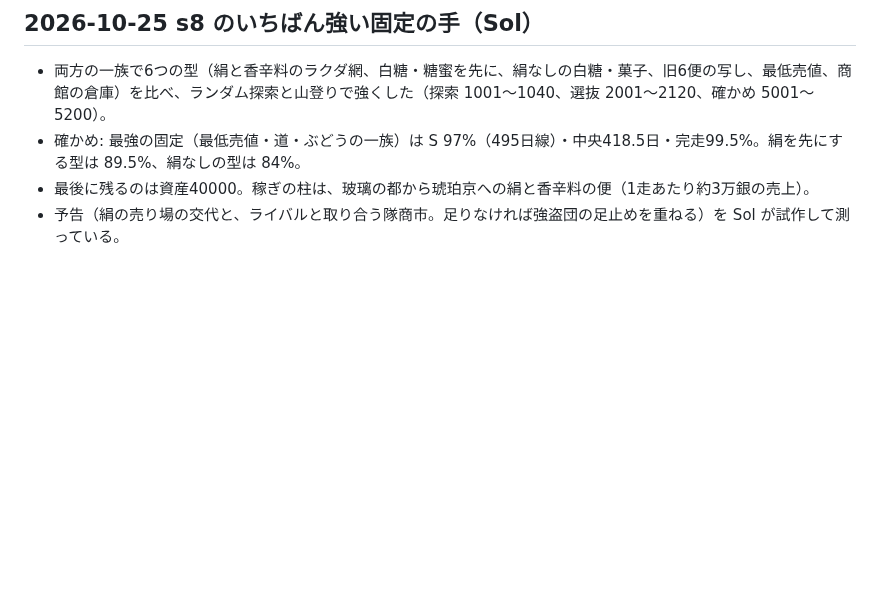
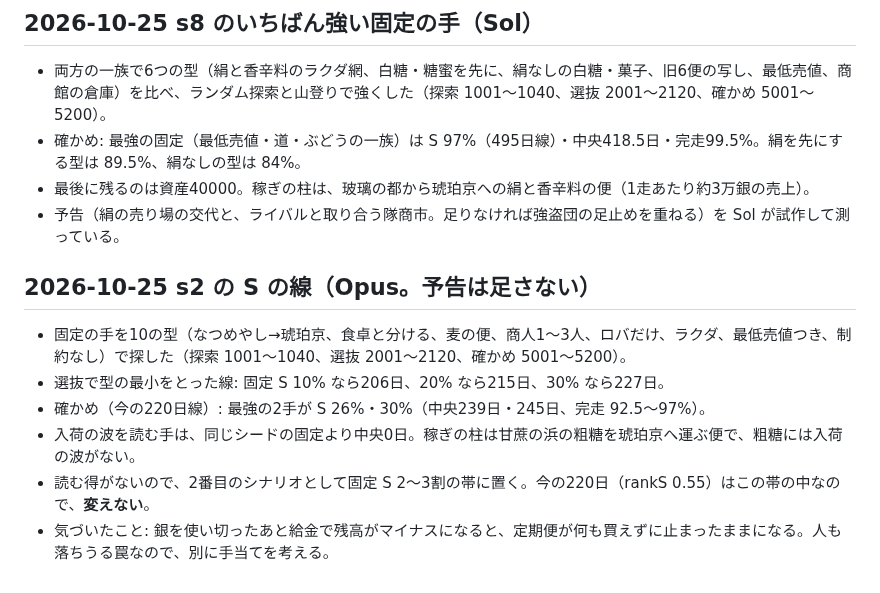
Before and after one commit to FortuneBunny/toshoki, a Markdown page: docs/balance-log.md, the part around the change. Drawn GitHub-style; blank space fills up the shorter version.

Commit message:
記録: s2 の S の線は今の220日のまま（固定 S 2〜3割の帯）
Co-Authored-By: Claude Opus 5.5 <noreply@anthropic.com>

```diff
--- a/docs/balance-log.md
+++ b/docs/balance-log.md
@@ -701,3 +701,11 @@ Sol が、区域を北（緑門への長い区間）と西に置き直し、3つ
 - 確かめ: 最強の固定（最低売値・道・ぶどうの一族）は S 97%（495日線）・中央418.5日・完走99.5%。絹を先にする型は 89.5%、絹なしの型は 84%。
 - 最後に残るのは資産40000。稼ぎの柱は、玻璃の都から琥珀京への絹と香辛料の便（1走あたり約3万銀の売上）。
 - 予告（絹の売り場の交代と、ライバルと取り合う隊商市。足りなければ強盗団の足止めを重ねる）を Sol が試作して測っている。
+
+## 2026-10-25 s2 の S の線（Opus。予告は足さない）
+- 固定の手を10の型（なつめやし→琥珀京、食卓と分ける、麦の便、商人1〜3人、ロバだけ、ラクダ、最低売値つき、制約なし）で探した（探索 1001〜1040、選抜 2001〜2120、確かめ 5001〜5200）。
+- 選抜で型の最小をとった線: 固定 S 10% なら206日、20% なら215日、30% なら227日。
+- 確かめ（今の220日線）: 最強の2手が S 26%・30%（中央239日・245日、完走 92.5〜97%）。
+- 入荷の波を読む手は、同じシードの固定より中央0日。稼ぎの柱は甘蔗の浜の粗糖を琥珀京へ運ぶ便で、粗糖には入荷の波がない。
+- 読む得がないので、2番目のシナリオとして固定 S 2〜3割の帯に置く。今の220日（rankS 0.55）はこの帯の中なので、**変えない**。
+- 気づいたこと: 銀を使い切ったあと給金で残高がマイナスになると、定期便が何も買えずに止まったままになる。人も落ちうる罠なので、別に手当てを考える。
```
